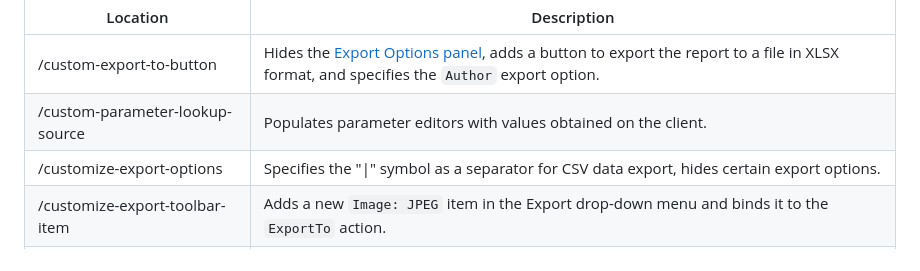
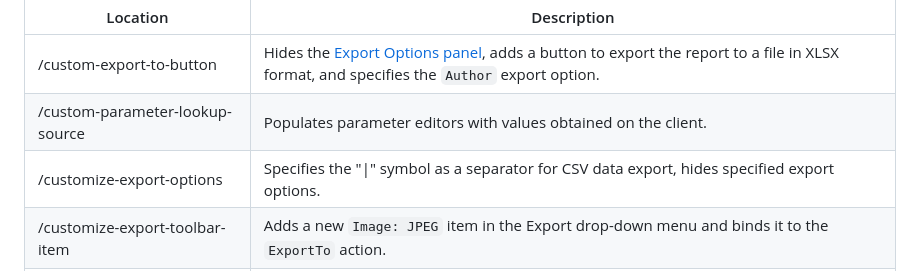
Before and after one commit to DevExpress-Examples/reporting-react-integrate-web-document-viewer, a Markdown page: Readme.md, the part around the change. GitHub-like rendering.

```diff
--- a/Readme.md
+++ b/Readme.md
@@ -63,7 +63,7 @@ This project contains code snippets used for client-side customization and refle
 | --- | --- |
 | /custom-export-to-button | Hides the [Export Options panel](https://devexpress.github.io/dotnet-eud/reporting-for-web/articles/document-viewer/exporting/export-a-document.html), adds a button to export the report to a file in XLSX format, and specifies the `Author` export option. |
 | /custom-parameter-lookup-source | Populates parameter editors with values obtained on the client. |
-| /customize-export-options | Specifies the "\|" symbol as a separator for CSV data export, hides certain export options. |
+| /customize-export-options | Specifies the "\|" symbol as a separator for CSV data export, hides specified export options. |
 | /customize-export-toolbar-item | Adds a new `Image: JPEG` item in the Export drop-down menu and binds it to the `ExportTo` action.
 | /customize-parameter-editor-options | Removes time part from a calendar editor in the Parameters panel. |
 | /export-options-hide-format | Removes the `XLS` format from the **Export To** drop-down list and from the **Export Options** panel.
```
